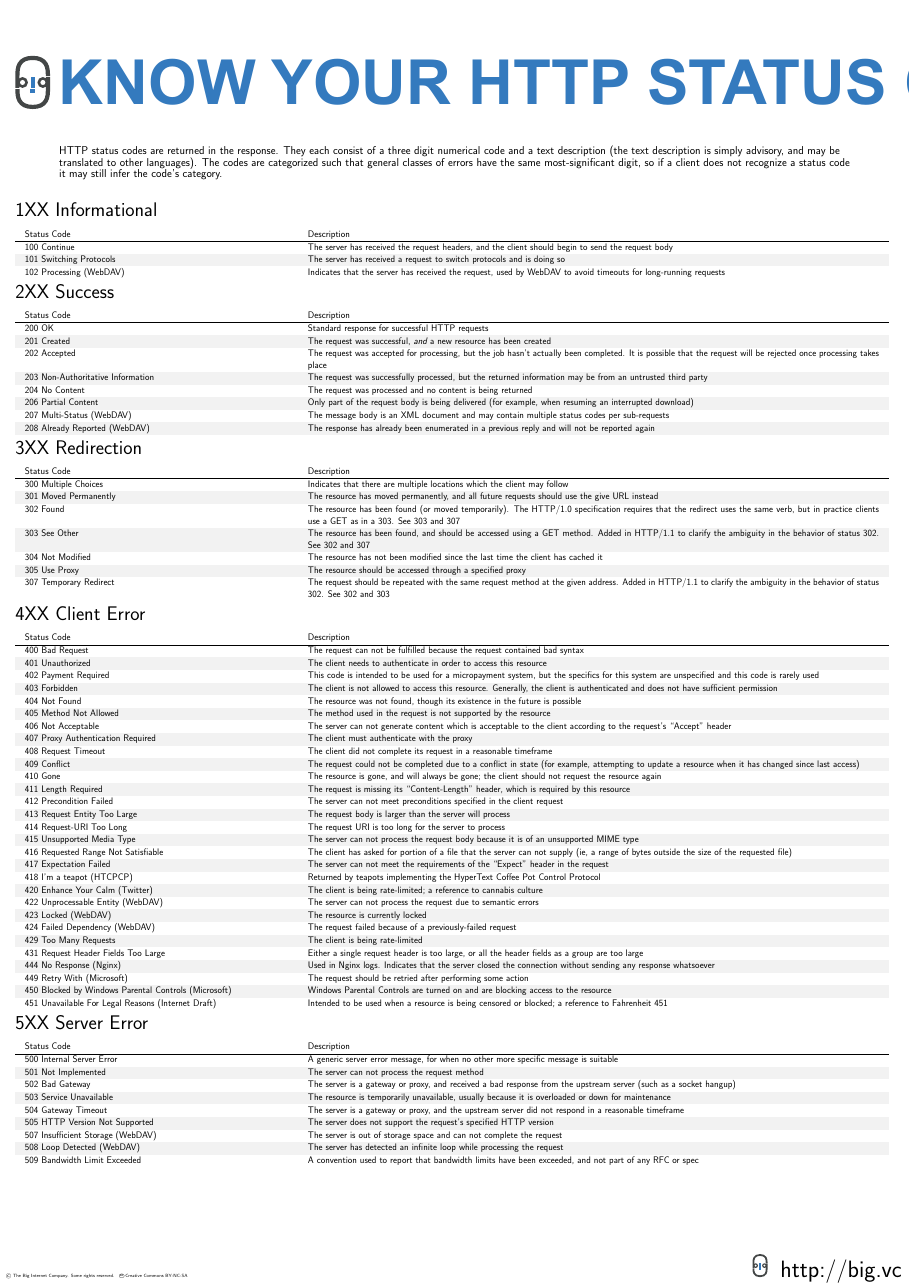
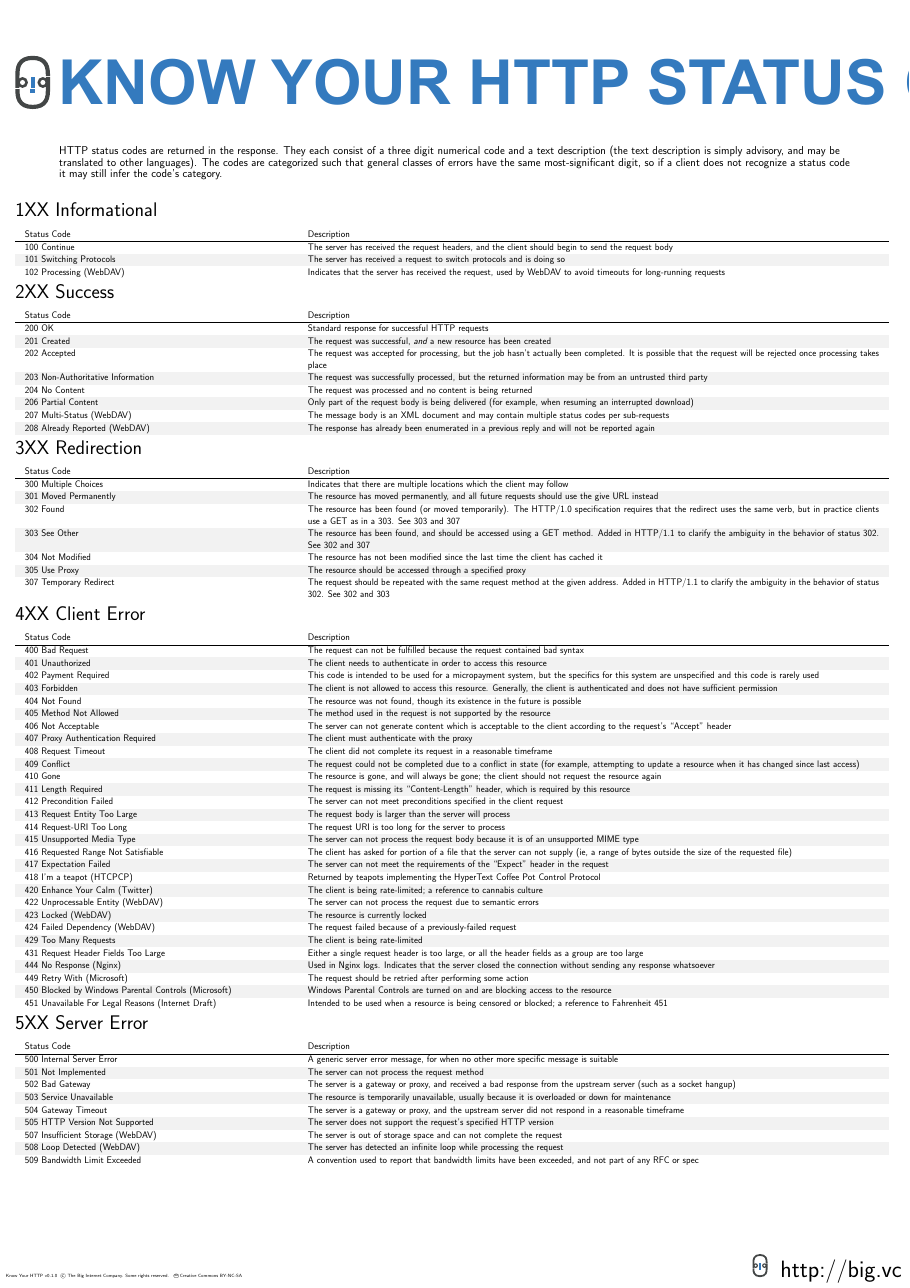
Before and after one commit to bigcompany/know-your-http, a LaTeX poster (status-codes.tex, which reads footer.tex, version.tex): the whole page. Compiled offline with pdfLaTeX.

Commit message:
[dist] Posters now have a semver

```diff
--- a/footer.tex
+++ b/footer.tex
@@ -5,7 +5,7 @@
 \setbeamertemplate{footline}
 {%
 \begin{beamercolorbox}{}
-  \hspace{8pt} \copyright \hspace{0in} The Big Internet Company. Some rights reserved. \cc \hspace{-0.1in} Creative Commons BY-NC-SA \hfill \Huge \includegraphics[width=28pt]{./logo.pdf} \hspace{10pt}http://big.vc
+  \hspace{8pt} Know Your HTTP \input{./version.tex} \copyright \hspace{0in} The Big Internet Company. Some rights reserved. \cc \hspace{-0.1in} Creative Commons BY-NC-SA \hfill \Huge \includegraphics[width=28pt]{./logo.pdf} \hspace{10pt}http://big.vc
   \vspace{8pt}
 \end{beamercolorbox}%
 }
--- /dev/null
+++ b/version.tex
@@ -0,0 +1 @@
+v0.1.0
```
